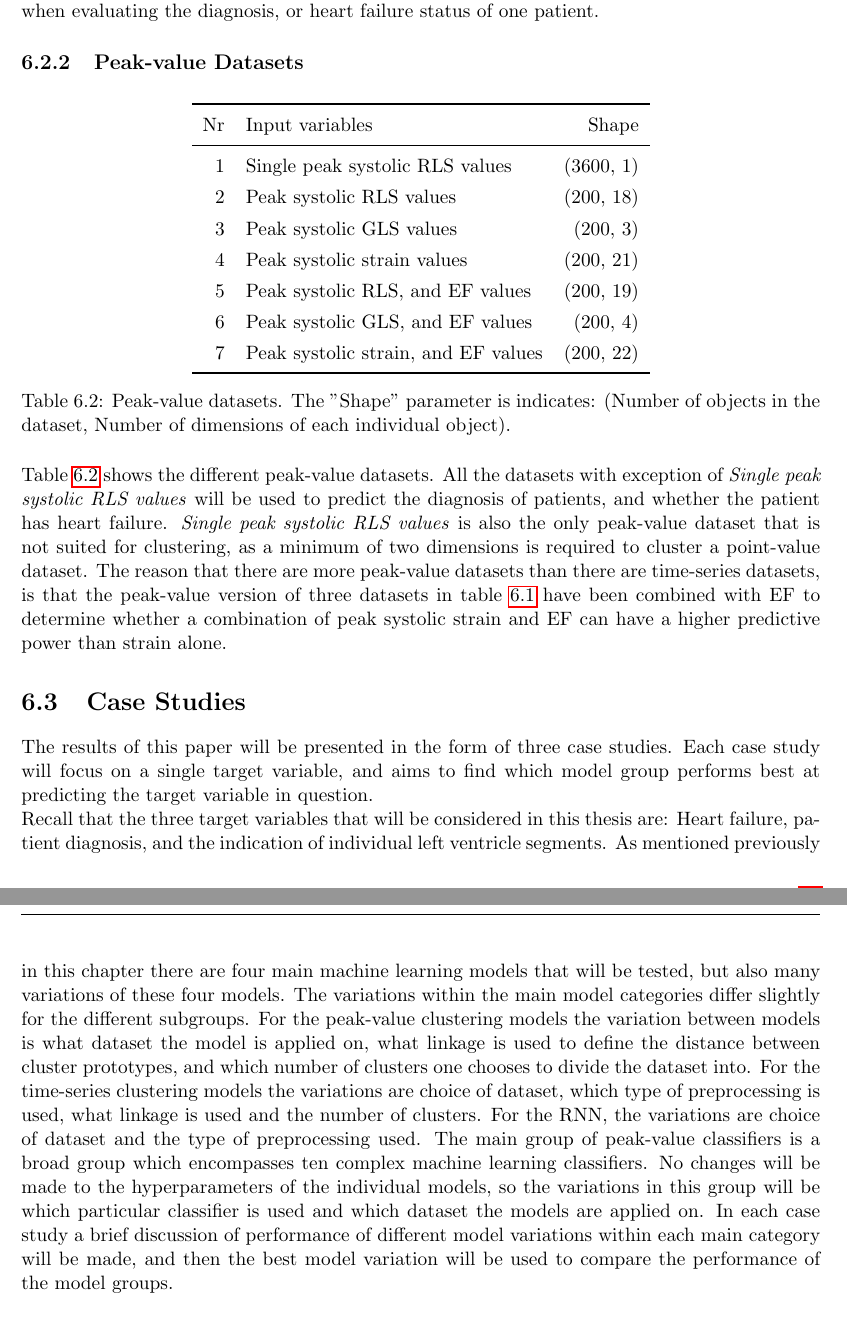
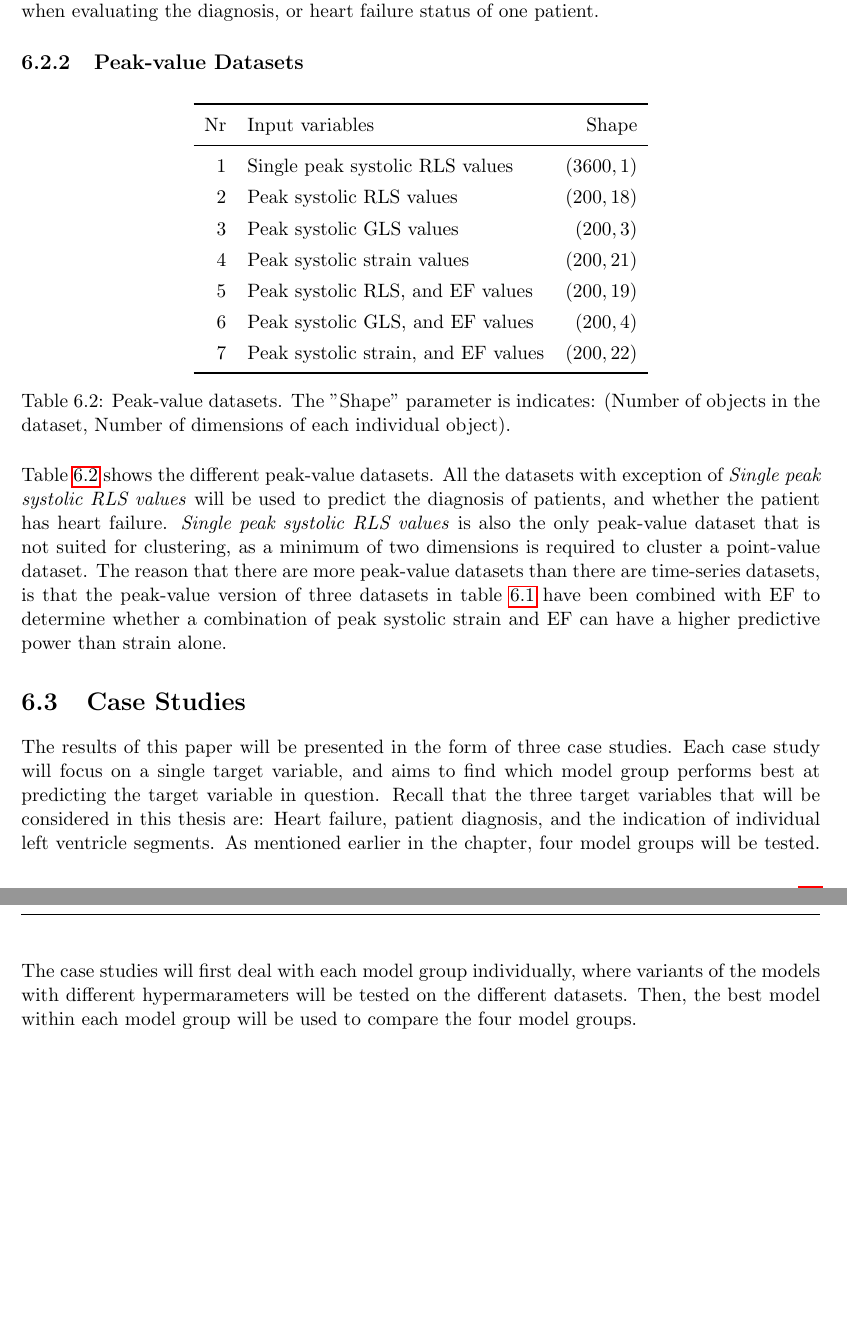
Before and after one commit to yohannjs/master_thesis, a LaTeX thesis (master_thesis.tex, which reads method/method.tex): two parts of pages 17 and 18 of 21, joined at a grey line, cut so that both start at the same text. Compiled offline with pdfLaTeX.

Commit message:
work on method more

```diff
--- a/method/method.tex
+++ b/method/method.tex
@@ -64,13 +63,13 @@ when evaluating the diagnosis, or heart failure status of one patient.
         \toprule
         Nr & Input variables                     & Shape \\
         \midrule
-        1  & Single peak systolic RLS values     & (3600, 1) \\
-        2  & Peak systolic RLS values            & (200, 18) \\
-        3  & Peak systolic GLS values            & (200, 3)  \\
-        4  & Peak systolic strain values         & (200, 21) \\
-        5  & Peak systolic RLS, and EF values    & (200, 19) \\
-        6  & Peak systolic GLS, and EF values    & (200, 4)  \\
-        7  & Peak systolic strain, and EF values & (200, 22) \\
+        1  & Single peak systolic RLS values     & $(3600,1)$ \\
+        2  & Peak systolic RLS values            & $(200,18)$ \\
+        3  & Peak systolic GLS values            & $(200,3)$  \\
+        4  & Peak systolic strain values         & $(200,21)$ \\
+        5  & Peak systolic RLS, and EF values    & $(200,19)$ \\
+        6  & Peak systolic GLS, and EF values    & $(200,4)$  \\
+        7  & Peak systolic strain, and EF values & $(200,22)$ \\
         \bottomrule
     \end{tabular}
     \caption{Peak-value datasets. The ''Shape'' parameter is indicates: (Number of objects in the dataset, Number of dimensions of each individual object).}
@@ -86,14 +85,7 @@ with EF to determine whether a combination of peak systolic strain and EF can ha
 \section{Case Studies}
 The results of this paper will be presented in the form of three case studies.
 Each case study will focus on a single target variable, and aims to find which model group performs best at predicting the target variable in question.
-
 Recall that the three target variables that will be considered in this thesis are: Heart failure, patient diagnosis, and the indication of individual left ventricle segments.
-As mentioned previously in this chapter there are four main machine learning models that will be tested, but also many variations of these four models.
-The variations within the main model categories differ slightly for the different subgroups.
-For the peak-value clustering models the variation between models is what dataset the model is applied on, what linkage is used to define the distance between cluster prototypes, and which number of clusters one chooses to divide the dataset into.
-For the time-series clustering models the variations are choice of dataset, which type of preprocessing is used, what linkage is used and the number of clusters.
-For the RNN, the variations are choice of dataset and the type of preprocessing used.
-The main group of peak-value classifiers is a broad group which encompasses ten complex machine learning classifiers.
-No changes will be made to the hyperparameters of the individual models, so the variations in this group will be which particular classifier is used and which dataset the models are applied on.
-In each case study a brief discussion of performance of different model variations within each main category will be made,
-and then the best model variation will be used to compare the performance of the model groups.
+As mentioned earlier in the chapter, four model groups will be tested.
+The case studies will first deal with each model group individually, where variants of the models with different hypermarameters will be tested on the different datasets.
+Then, the best model within each model group will be used to compare the four model groups.
```
Also changed, not shown: master_thesis.pdf, method/method.tex (11 more changed lines).
